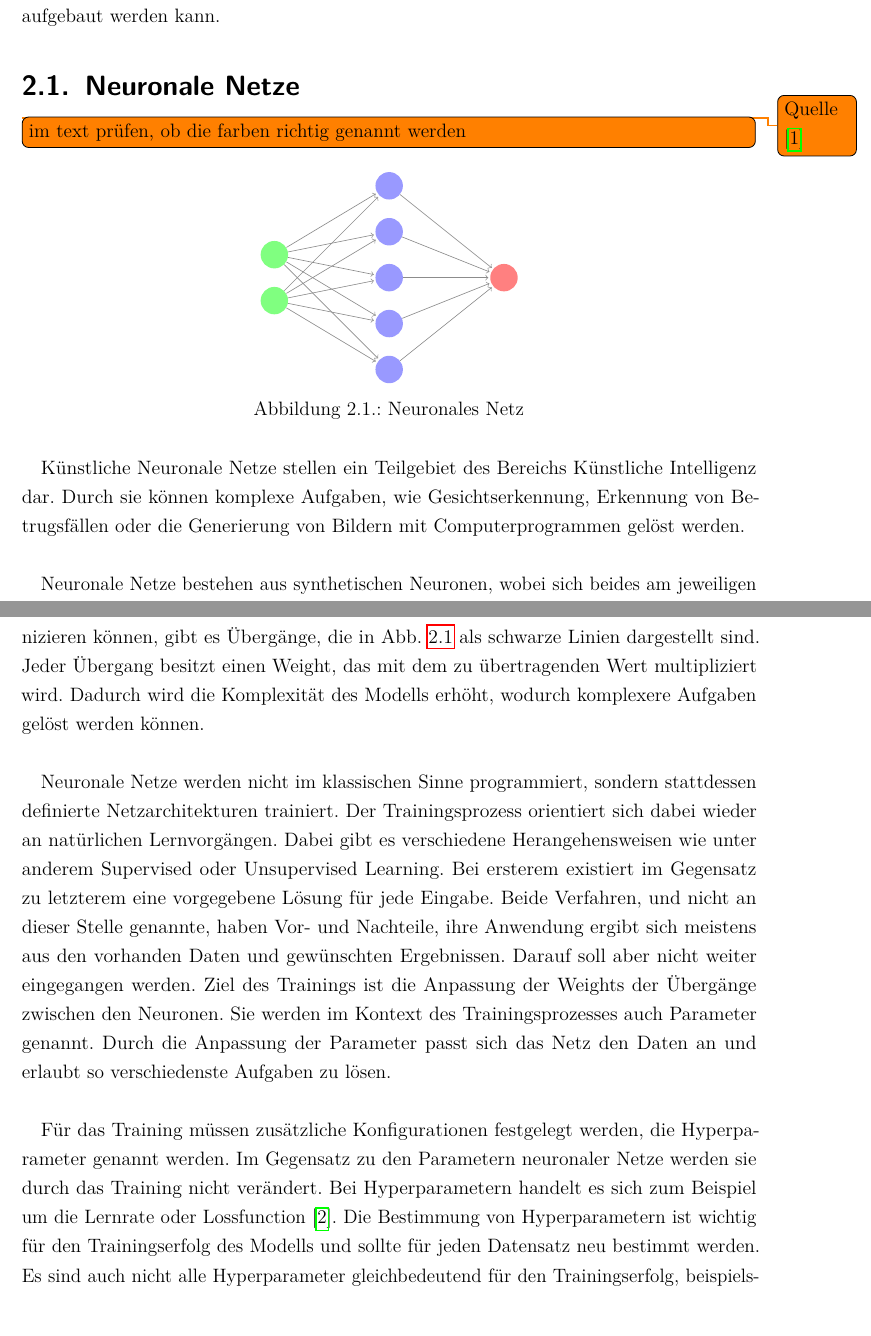
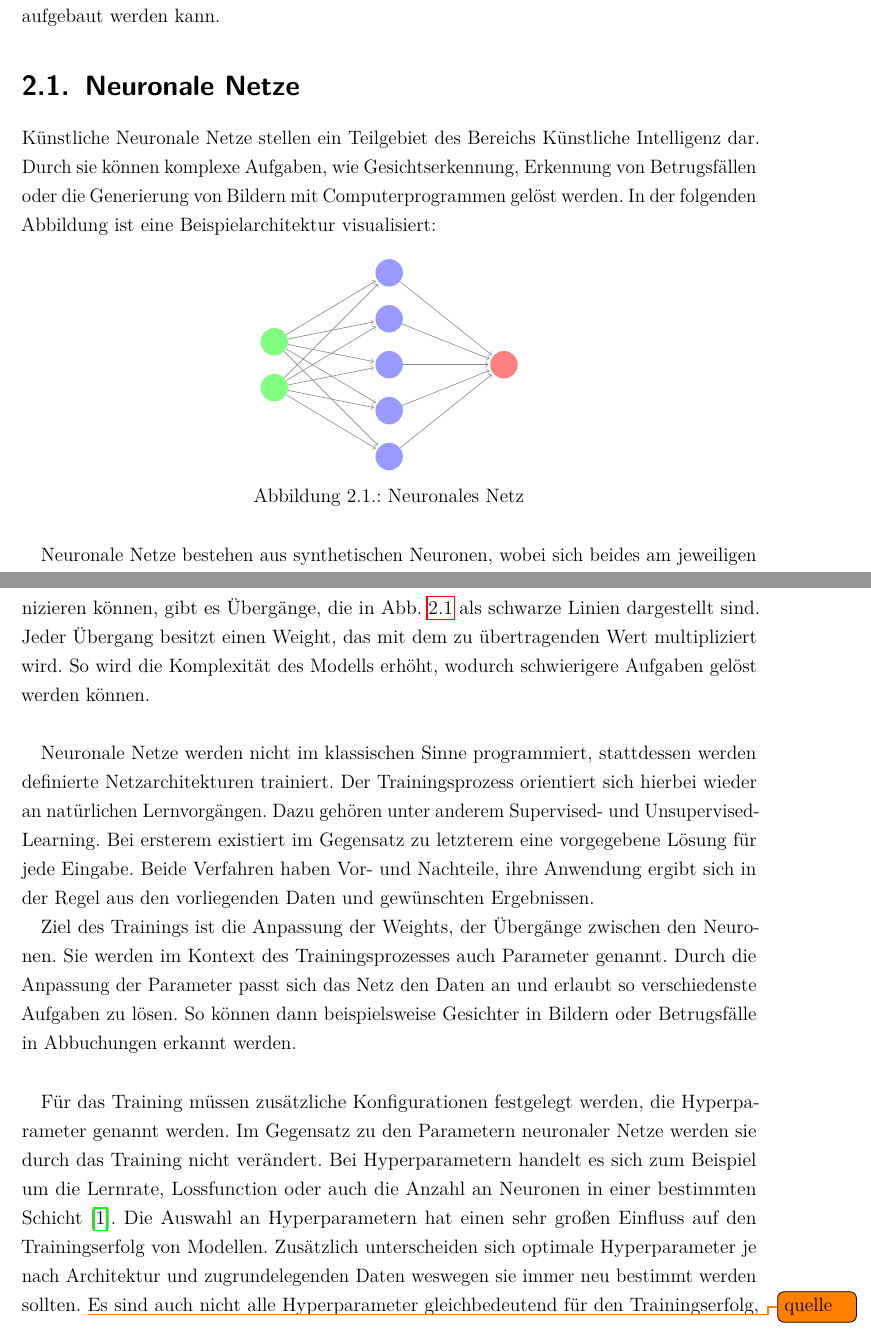
Before and after one commit to Alken0/studienarbeit, a LaTeX thesis (latex/main.tex, which reads latex/kapitel/2_stand_der_technik/stand_der_technik.tex): two parts of pages 10 and 11 of 65 before the commit and two parts of pages 10 and 11 of 66 after it, joined at a grey line, cut so that both start at the same text. Compiled offline with pdfLaTeX.

Commit message:
review stand-der-technik neural-networks

```diff
--- a/latex/kapitel/2_stand_der_technik/stand_der_technik.tex
+++ b/latex/kapitel/2_stand_der_technik/stand_der_technik.tex
@@ -9,8 +9,9 @@ Außerdem werden verschiedene Frameworks erläutert, die die Implementierung von
 Schließlich werden auch verwandte Arbeiten beleuchtet, auf deren Forschungsstand aufgebaut werden kann.
 
 \section{Neuronale Netze}
-\todo{Quelle \cite{hyperparameters-search}}
-\todo[inline]{im text prüfen, ob die farben richtig genannt werden}
+Künstliche Neuronale Netze stellen ein Teilgebiet des Bereichs Künstliche Intelligenz dar.
+Durch sie können komplexe Aufgaben, wie Gesichtserkennung, Erkennung von Betrugsfällen oder die Generierung von Bildern mit Computerprogrammen gelöst werden.
+In der folgenden Abbildung ist eine Beispielarchitektur visualisiert:
 
 \begin{figure}[H]
 	\centering
@@ -23,9 +24,6 @@ Schließlich werden auch verwandte Arbeiten beleuchtet, auf deren Forschungsstan
 	\label{img:neural-networks}
 \end{figure}
 
-Künstliche Neuronale Netze stellen ein Teilgebiet des Bereichs Künstliche Intelligenz dar.
-Durch sie können komplexe Aufgaben, wie Gesichtserkennung, Erkennung von Betrugsfällen oder die Generierung von Bildern mit Computerprogrammen gelöst werden.
-\newline
 
 Neuronale Netze bestehen aus synthetischen Neuronen, wobei sich beides am jeweiligen biologischen Vorbild orientiert.
 In der Grafik \cref{img:neural-networks} sind die Neuronen als farbige Kreise gekennzeichnet.
@@ -33,4 +31,3 @@ Die Aufgabe eines Neurons besteht in der Umwandlung eines oder mehrere Eingangss
 Für die Umwandlung wird die Summe aller Eingaben berechnet und auf eine Activation-Function angewendet.
 Der resultierende Wert wird an alle Ausgaben weitergegeben.
 Der Prozess wird durch die folgende Formel mit der Aktivierungsfunktion $\varphi$ verdeutlicht:
-\[ Ausgabe = \varphi ( \sum_{n=0}^N Eingabe[n] )\]
@@ -38,25 +39,27 @@ Der Prozess wird durch die folgende Formel mit der Aktivierungsfunktion $\varphi
 Neuronen sind in der Regel in Schichten sortiert, die jeweils mit der vorherigen Schicht verbunden sind.
 Damit die Neuronen der verschiedenen Schichten miteinander kommunizieren können, gibt es Übergänge, die in \cref{img:neural-networks} als schwarze Linien dargestellt sind.
 Jeder Übergang besitzt einen Weight, das mit dem zu übertragenden Wert multipliziert wird.
-Dadurch wird die Komplexität des Modells erhöht, wodurch komplexere Aufgaben gelöst werden können.
+So wird die Komplexität des Modells erhöht, wodurch schwierigere Aufgaben gelöst werden können.
 \newline
 
-Neuronale Netze werden nicht im klassischen Sinne programmiert, sondern stattdessen definierte Netzarchitekturen trainiert.
-Der Trainingsprozess orientiert sich dabei wieder an natürlichen Lernvorgängen.
-Dabei gibt es verschiedene Herangehensweisen wie unter anderem Supervised oder Unsupervised Learning.
+Neuronale Netze werden nicht im klassischen Sinne programmiert, stattdessen werden definierte Netzarchitekturen trainiert.
+Der Trainingsprozess orientiert sich hierbei wieder an natürlichen Lernvorgängen.
+Dazu gehören unter anderem Supervised- und Unsupervised-Learning.
 Bei ersterem existiert im Gegensatz zu letzterem eine vorgegebene Lösung für jede Eingabe.
-Beide Verfahren, und nicht an dieser Stelle genannte, haben Vor- und Nachteile, ihre Anwendung ergibt sich meistens aus den vorhanden Daten und gewünschten Ergebnissen.
-Darauf soll aber nicht weiter eingegangen werden.
-Ziel des Trainings ist die Anpassung der Weights der Übergänge zwischen den Neuronen.
+Beide Verfahren haben Vor- und Nachteile, ihre Anwendung ergibt sich in der Regel aus den vorliegenden Daten und gewünschten Ergebnissen.
+
+Ziel des Trainings ist die Anpassung der Weights, der Übergänge zwischen den Neuronen.
 Sie werden im Kontext des Trainingsprozesses auch Parameter genannt.
 Durch die Anpassung der Parameter passt sich das Netz den Daten an und erlaubt so verschiedenste Aufgaben zu lösen.
+So können dann beispielsweise Gesichter in Bildern oder Betrugsfälle in Abbuchungen erkannt werden.
 \newline
 
 Für das Training müssen zusätzliche Konfigurationen festgelegt werden, die Hyperparameter genannt werden.
 Im Gegensatz zu den Parametern neuronaler Netze werden sie durch das Training nicht verändert.
-Bei Hyperparametern handelt es sich zum Beispiel um die Lernrate oder Lossfunction \cite{hyperparameters-gan-using-genetic-algorithm}.
-Die Bestimmung von Hyperparametern ist wichtig für den Trainingserfolg des Modells und sollte für jeden Datensatz neu bestimmt werden.
-Es sind auch nicht alle Hyperparameter gleichbedeutend für den Trainingserfolg, beispielsweise die Lernrate zählt zu den dominanteren Faktoren \cite{learning-rate-most-important}.
+Bei Hyperparametern handelt es sich zum Beispiel um die Lernrate, Lossfunction oder auch die Anzahl an Neuronen in einer bestimmten Schicht \cite{hyperparameters-gan-using-genetic-algorithm}.
+Die Auswahl an Hyperparametern hat einen sehr großen Einfluss auf den Trainingserfolg von Modellen.
+Zusätzlich unterscheiden sich optimale Hyperparameter je nach Architektur und zugrundelegenden Daten weswegen sie immer neu bestimmt werden sollten. \todo{quelle}
+Es sind auch nicht alle Hyperparameter gleichbedeutend für den Trainingserfolg, beispielsweise die Lernrate hat einen besonders großen Einfluss auf den Trainingserfolg \cite{learning-rate-most-important}.
 Die Suche nach optimalen Hyperparametern ist sehr komplex, weswegen spezielle Suchverfahren entwickelt wurden. \todo{Überleitung zu Hyperparam Suchverfahren?}
 
 \section{DeepLearning Framework}
```
Also changed, not shown: latex/kapitel/2_stand_der_technik/stand_der_technik.tex (4 more changed lines).
